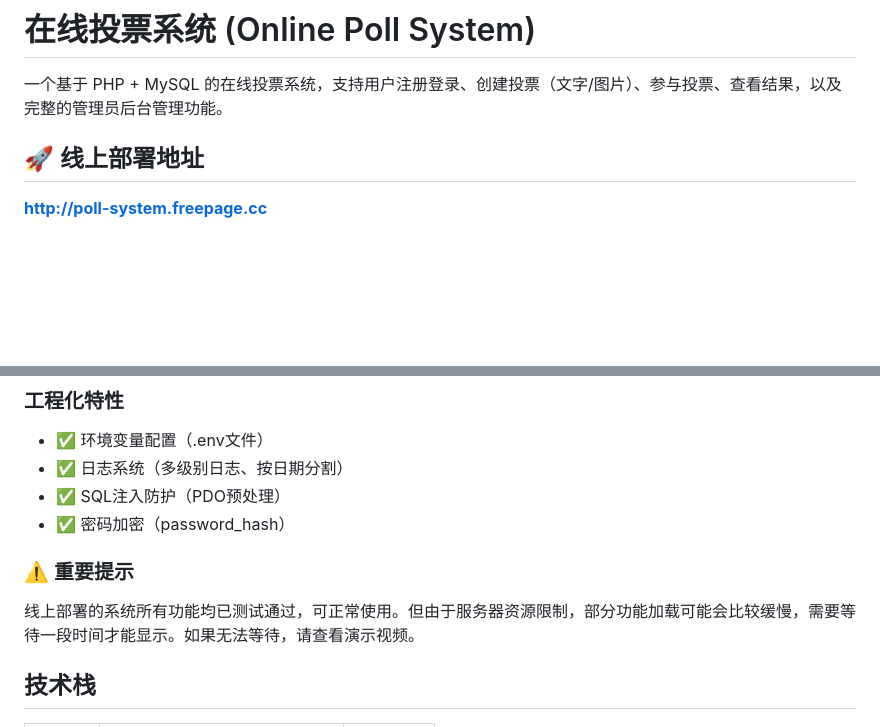
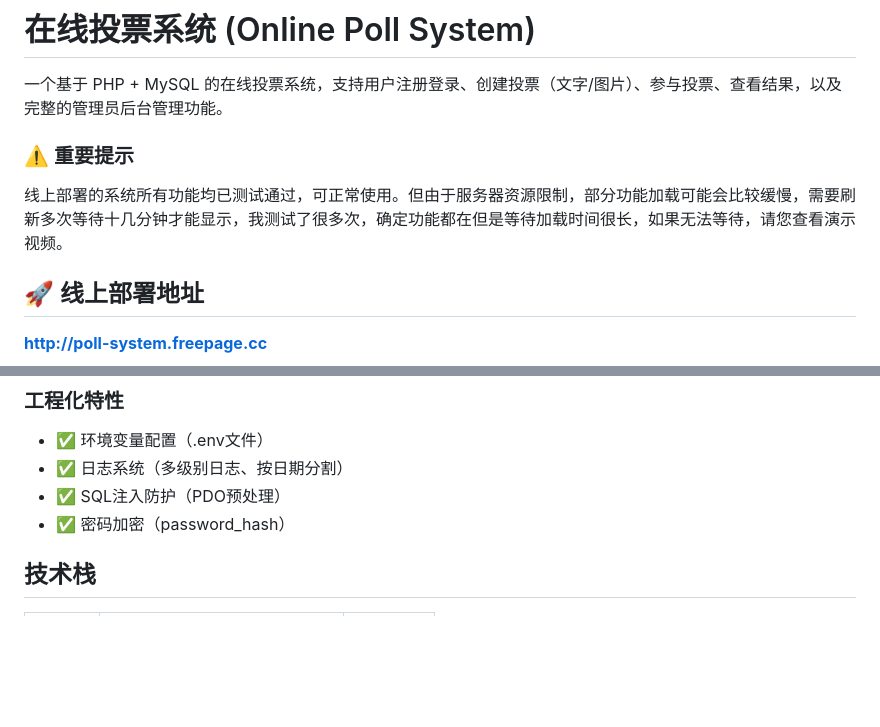
Before and after one commit to yangjing2375/poll-system, a Markdown page: README.md, 2 parts joined by grey strips. Drawn GitHub-style; blank space fills up the shorter version.

Commit message:
docs: 更新README.md重要提示位置及内容

```diff
--- a/README.md
+++ b/README.md
@@ -1,6 +1,9 @@
 # 在线投票系统 (Online Poll System)
 
 一个基于 PHP + MySQL 的在线投票系统，支持用户注册登录、创建投票（文字/图片）、参与投票、查看结果，以及完整的管理员后台管理功能。
+### ⚠️ 重要提示
+
+线上部署的系统所有功能均已测试通过，可正常使用。但由于服务器资源限制，部分功能加载可能会比较缓慢，需要刷新多次等待十几分钟才能显示，我测试了很多次，确定功能都在但是等待加载时间很长，如果无法等待，请您查看演示视频。
 
 ## 🚀 线上部署地址
 
@@ -44,9 +47,7 @@
 - ✅ SQL注入防护（PDO预处理）
 - ✅ 密码加密（password_hash）
 
-### ⚠️ 重要提示
 
-线上部署的系统所有功能均已测试通过，可正常使用。但由于服务器资源限制，部分功能加载可能会比较缓慢，需要等待一段时间才能显示。如果无法等待，请查看演示视频。
 
 ## 技术栈
 
```
